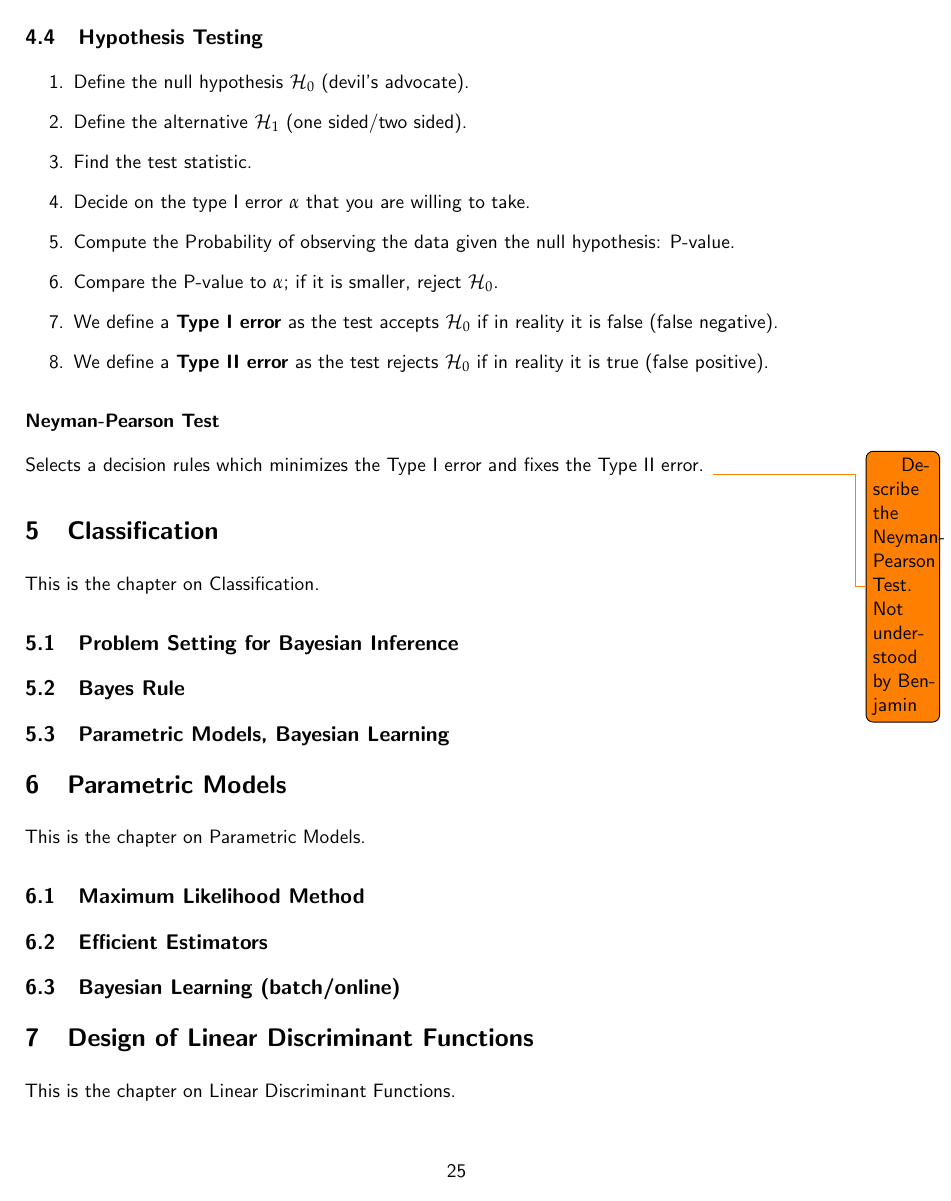
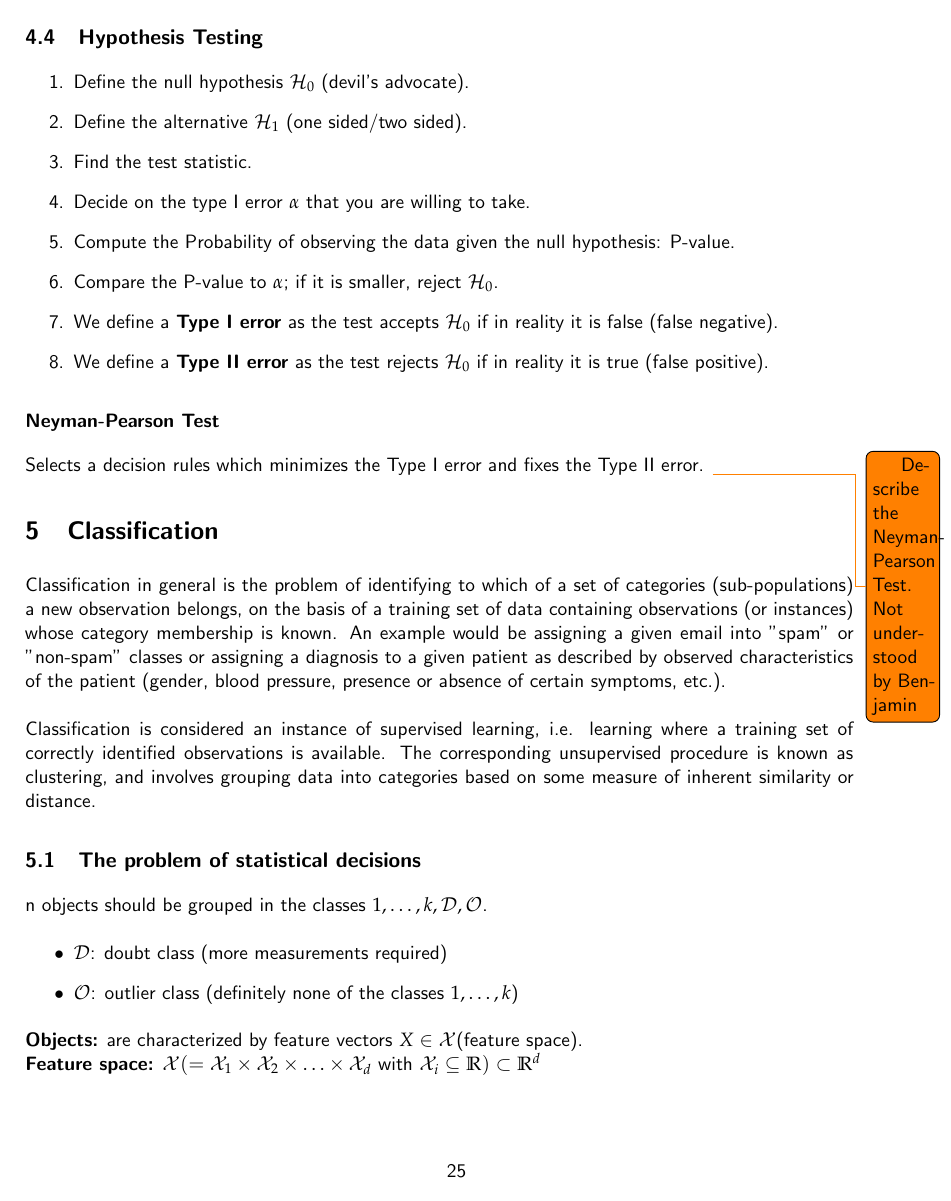
Before and after one commit to benelot/eth-machine-learning-summary, a LaTeX book (MachineLearning.tex, which reads 04-Classification.tex): page 30 of 38 before the commit and page 30 of 39 after it. Compiled offline with pdfLaTeX.

Commit message:
Begin classification section.

```diff
--- a/04-Classification.tex
+++ b/04-Classification.tex
@@ -2,11 +2,21 @@
 \begin{document}
 
 %@@@@@@@@@@@@@@@@@@@@@@@@@@@@@@
-% summarizes lecture
-% author:
+% summarizes lecture 5
+% author: Benjamin Ellenberger
 
 \section{Classification}
-This is the chapter on Classification.
+Classification in general is the problem of identifying to which of a set of categories (sub-populations) a new observation belongs, on the basis of a training set of data containing observations (or instances) whose category membership is known. An example would be assigning a given email into "spam" or "non-spam" classes or assigning a diagnosis to a given patient as described by observed characteristics of the patient (gender, blood pressure, presence or absence of certain symptoms, etc.).
+\\\\
+Classification is considered an instance of supervised learning, i.e. learning where a training set of correctly identified observations is available. The corresponding unsupervised procedure is known as clustering, and involves grouping data into categories based on some measure of inherent similarity or distance.
+\subsection{The problem of statistical decisions}
+n objects should be grouped in the classes \(1,\ldots,k,\mathcal{D},\mathcal{O}\).
+\begin{itemize}
+\item $\mathcal{D}$: doubt class (more measurements required)
+\item $\mathcal{O}$: outlier class (definitely none of the classes \(1,\ldots,k\))
+\end{itemize}
+\textbf{Objects:} are characterized by feature vectors \(X \in \mathcal{X}\)(feature space).\\
+\textbf{Feature space:} \(\mathcal{X} (= \mathcal{X}_1 \times \mathcal{X}_2 \times \ldots \times \mathcal{X}_d\text{ with }\mathcal{X}_i \subseteq \R) \subset \R^d\)
 \subsection{Problem Setting for Bayesian Inference}
 \subsection{Bayes Rule}
 \subsection{Parametric Models, Bayesian Learning}
```
